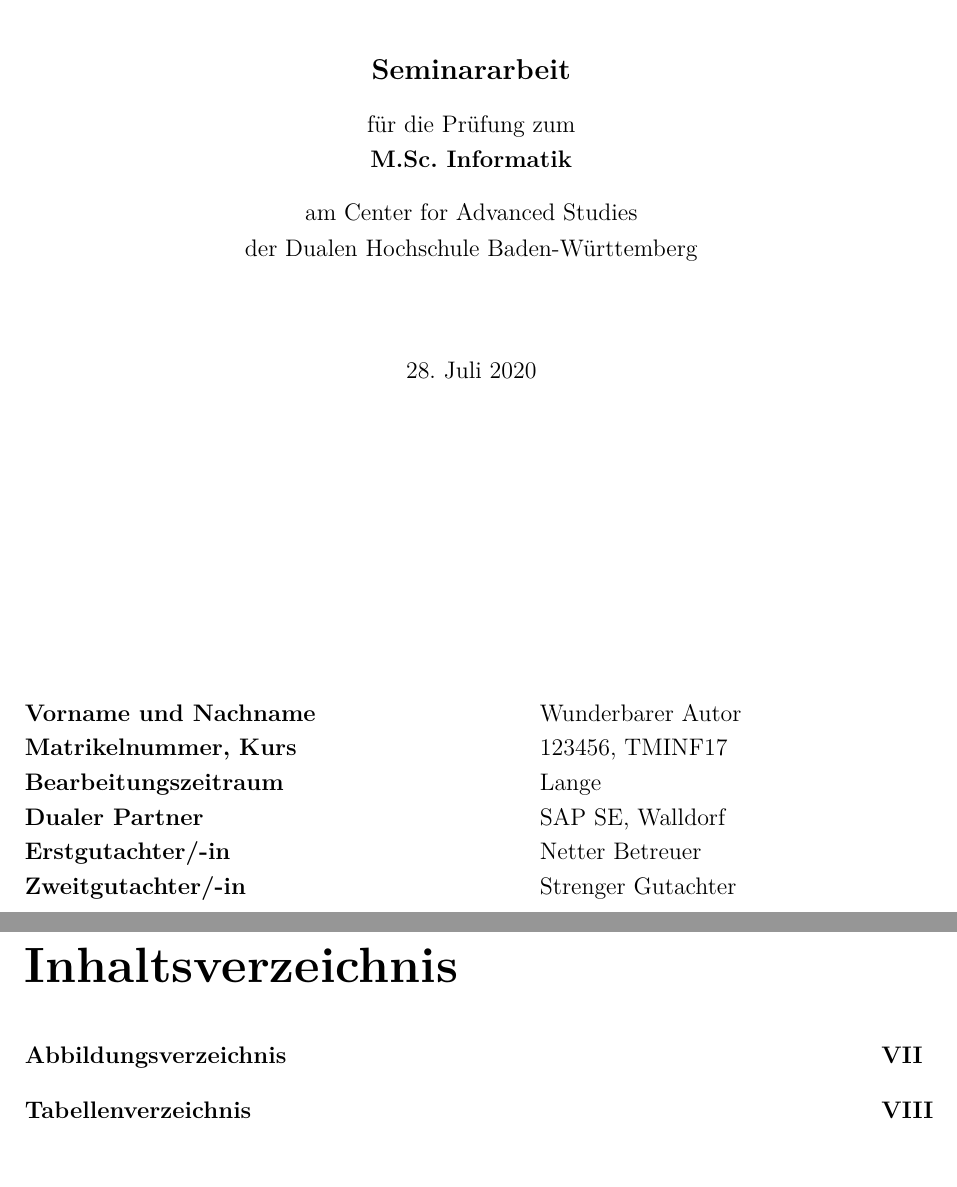
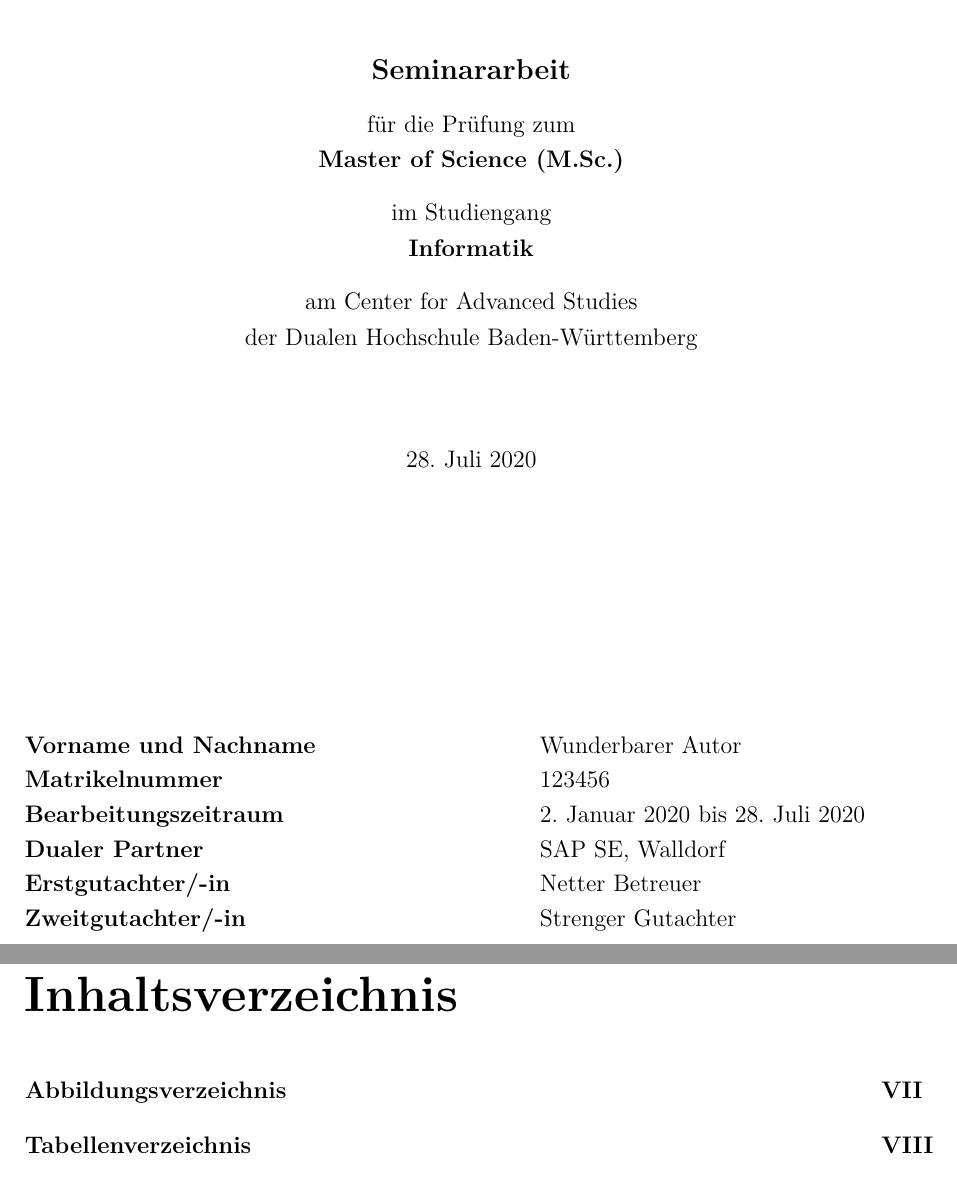
Before and after one commit to knecht-d/EinfacheLatexvorlage, a LaTeX thesis (seminararbeit.tex, which reads additionals/deckblatt.tex, settings/basicPackages.tex, settings/graphics.tex): two parts of pages 1 and 6 of 15, joined at a grey line, cut so that both start at the same text. Compiled offline with pdfLaTeX.

Commit message:
Updates nach Studienarbeit

```diff
--- a/additionals/deckblatt.tex
+++ b/additionals/deckblatt.tex
@@ -11,18 +11,21 @@
 		\vspace*{12mm}	{\large\textbf \myArbeit}\\
 		\vspace*{3mm} für die Prüfung zum \\
 		{\textbf \myDegree}\\
+		\vspace*{3mm} im Studiengang \\
+		{\textbf \myStudiengang}\\
+
 		\vspace*{3mm}		am Center for Advanced Studies\\
 		der Dualen Hochschule Baden-Württemberg
 
 		\vspace*{12mm}	\myDatum\\
 	\end{center}
-	\vspace*{42mm}
+	\vspace*{32mm}
 	\begin{spacing}{1.2}
 		\begin{tabbing}
 			mmmmmmmmmmmmmmmmmmmmmmmmmm     \= \kill
 			\textbf{Vorname und Nachname}  \>  \myAutor\\
-		\textbf{Matrikelnummer, Kurs}  \>  \myMatrikelnr, \myKurs\\
-		\textbf{Bearbeitungszeitraum}  \>  \myBearbeitungszeit\\
+			\textbf{Matrikelnummer}  \>  \myMatrikelnr\\
+			\textbf{Bearbeitungszeitraum}  \>  \myStart ~bis \myDatum\\
 			\textbf{Dualer Partner}        \>  \myFirma, \myFirmenort\\
 			\textbf{Erstgutachter/-in} 	   \>  \myBetreuer\\
 			\textbf{Zweitgutachter/-in}    \>  \myGutachter
--- a/seminararbeit.tex
+++ b/seminararbeit.tex
@@ -10,7 +10,7 @@
 	% headsep = 30pt,	% Abstand zwischen Kopfzeile und Text Body  [laut log: unused]
     % % footsepline,		% Linie vor Fusszeile.
     footheight=30pt,	% Höhe der Fusszeile
-    % % abstracton,		% Abstract Überschriften
+    abstracton,		    % Abstract Überschriften
     % % DIV=calc,		% Satzspiegel berechnen
     % % BCOR=8mm,		% Bindekorrektur links: 8mm
     % % headinclude=false,	% Kopfzeile nicht in den Satzspiegel einbeziehen
@@ -65,15 +66,17 @@
 % Inhaltsverzeichnis
 \begin{spacing}{1.1}
 \begingroup
-        \pagestyle{empty}
 %für die Anzeige von Unterkapiteln im Inhaltsverzeichnis
 \setcounter{tocdepth}{2}
-
 \tableofcontents
 \clearpage
 \endgroup
 \end{spacing}
 \newpage
+
+
+\let\LaTeXStandardClearpage\clearpage
+\let\clearpage\relax  % Do nothing when a \clearpage command appears
 
 % Abkürzungsverzeichnis
 \newpage
--- a/settings/basicPackages.tex
+++ b/settings/basicPackages.tex
@@ -3,7 +3,7 @@
 \usepackage[utf8]{inputenc}
 \usepackage[scaled]{beramono}
 \usepackage[english,ngerman]{babel,varioref}
-\usepackage{xcolor}
+\usepackage[table]{xcolor}
 \usepackage{amsmath}
 \usepackage{scrhack}
 
@@ -11,3 +11,6 @@
 \usepackage{booktabs}
 \usepackage{multirow}
 \usepackage{longtable}
+
+% Tabellen Farbe für erste Spalte
+\newcolumntype{a}{>{\columncolor{lightgray}}l}
--- a/settings/graphics.tex
+++ b/settings/graphics.tex
@@ -6,6 +6,10 @@
 \usepackage{tikz}
 \usetikzlibrary{arrows.meta,bending,automata,shapes}
 \usepackage[underline=true,rounded corners=false]{pgf-umlsd}
+
+% \FloatBarrier um zu verhindern, dass ein Image in ein falsches Kaiptel rutscht.
+\usepackage[section]{placeins}
+
 
 % Reduce distance before caption
 \usepackage[skip=5pt]{caption}
--- a/settings/metadata.tex
+++ b/settings/metadata.tex
@@ -4,6 +4,7 @@
 \def\myArbeit{Seminararbeit}
 \def\myFach{Spanndendes Fach}
 \def\myDatum{\today}
+\def\myStart{2. Januar 2020}
 \def\myBetreuer{Netter Betreuer}
 \def\myGutachter{Strenger Gutachter}
 \def\myBearbeitungszeit{Lange}
@@ -11,7 +12,8 @@
 
 %Angaben zur Person
 \def\myAutor{Wunderbarer Autor}
-\def\myDegree{M.Sc. Informatik}
+\def\myDegree{Master of Science (M.Sc.)}
+\def\myStudiengang{Informatik}
 \def\myInstitution{DHBW CAS, Bildungscampus 13, 74076 Heilbronn}
 \def\myMatrikelnr{123456}
 \def\myKurs{TMINF17}
--- a/settings/text.tex
+++ b/settings/text.tex
@@ -2,8 +2,8 @@
 \definecolor{ListingBackground}{HTML}{E6E6E6}
 \definecolor{LinkColor}{HTML}{000000}
 
-
 \usepackage{array}
+\usepackage{adjustbox}
 
 % Font
 \usepackage[onehalfspacing]{setspace}
@@ -82,9 +82,9 @@
 
 \lstdefinelanguage{TypeScript}{
     keywords={typeof, new, true, false, catch, function, return, null, catch,
-    switch, var, if, in, while, do, else, case, break, number, string, Date},
+            switch, var, let, const, if, in, while, do, else, case, break, number, string, Date, async, await},
     keywordstyle=\color{delim}\bfseries,
-    ndkeywords={class, export, boolean, throw, implements, import, this, type, defaults, extends},
+    ndkeywords={class, export, boolean, throw, implements, import, this, type, defaults, extends, from, as},
     ndkeywordstyle=\color{magenta}\bfseries,
     identifierstyle=\color{black},
     sensitive=true,
@@ -97,9 +97,9 @@
 
 \lstdefinelanguage{JavaScript}{
     keywords={typeof, new, true, false, catch, function, return, null, catch,
-    switch, var, if, in, while, do, else, case, break, number, string, Date},
+            switch, var, let, const, if, in, while, do, else, case, break, number, string, Date, async, await},
     keywordstyle=\color{delim}\bfseries,
-    ndkeywords={class, export, boolean, throw, implements, import, this, type, defaults, extends},
+    ndkeywords={class, export, boolean, throw, implements, import, this, defaults, extends},
     ndkeywordstyle=\color{magenta}\bfseries,
     identifierstyle=\color{black},
     sensitive=true,
@@ -163,6 +163,46 @@
     sensitive=false
 }
 
+\lstdefinelanguage{ical}{
+    keywords={
+            VCALENDAR,
+            VTIMEZONE,
+            DAYLIGHT,
+            STANDARD,
+            VEVENT,
+            VERSION,
+            CALSCALE,
+            PRODID,
+            X-WR-CALNAME,
+            X-APPLE-CALENDAR-COLOR,
+            TZID,
+            TZOFFSETFROM,
+            TZOFFSETTO,
+            TZNAME,
+            DTSTART,
+            DTEND,
+            CATEGORIES,
+            ORGANIZER,
+            RRULE,
+            CREATED,
+            DTSTAMP,
+            LAST,
+            MODIFIED,
+            UID,
+            SUMMARY,
+            LOCATION,
+            DESCRIPTION,
+            CLASS,
+            STATUS
+        },
+    keywordstyle=\color{delim}\bfseries,
+    ndkeywords={BEGIN, END},
+    ndkeywordstyle=\color{magenta}\bfseries,
+    identifierstyle=\color{black},
+    sensitive=true,
+}
+
+
 \lstloadlanguages{Python,Java,bash}
 
 
@@ -180,3 +220,37 @@
 %Eingabe und Ausgabe Texte
 \SetKwInOut{Input}{Eingabe}
 \SetKwInOut{Output}{Ausgabe}
+
+%Exkurs-Boxen
+\usepackage{awesomebox}
+\usepackage{mdframed}
+\usepackage{newfloat}
+\usepackage{caption}
+
+\DeclareFloatingEnvironment[placement=htbp]{exkurs}
+\captionsetup[exkurs]{labelformat=empty,textformat=empty,font=scriptsize,skip=0pt}
+\addto\extrasngerman{\def\exkursautorefname{Exkurs}}
+% newcounter{exkurs}
+\newenvironment{myExkurs}[3][htbp]{
+    \begin{exkurs}[#1]
+        \caption{#2}
+        \label{#3}
+        \begin{mdframed}[
+                backgroundcolor=ListingBackground,
+                topline=false,
+                rightline=false,
+                leftline=false,
+                bottomline=false
+            ]
+            \setlength{\aweboxvskip}{0mm}
+            \setlength{\aweboxleftmargin}{0.05\linewidth}
+            \setlength{\aweboxcontentwidth}{0.95\linewidth}
+
+            \begin{awesomeblock}[black]{2pt}{\faInfo}{black}
+                \textbf{Exkurs \theexkurs: }#2\newline
+                }
+                {
+            \end{awesomeblock}
+        \end{mdframed}
+    \end{exkurs}
+}
--- a/settings/verzeichnisse.tex
+++ b/settings/verzeichnisse.tex
@@ -1,5 +1,5 @@
 % Bibliography
-\usepackage[backend=biber, isbn=false, doi=false, style=ieee]{biblatex}
+\usepackage[backend=biber, doi=false, style=ieee, maxcitenames=1,  mincitenames=1]{biblatex}
 \addbibresource{bibliography.bib}
 \AtBeginBibliography{\raggedright}
 %\nocite{*}
```
Also changed, not shown: seminararbeit.tex (4 more changed lines), settings/verzeichnisse.tex (11 more changed lines). Lines whose indentation alone changed are shown as unchanged.
